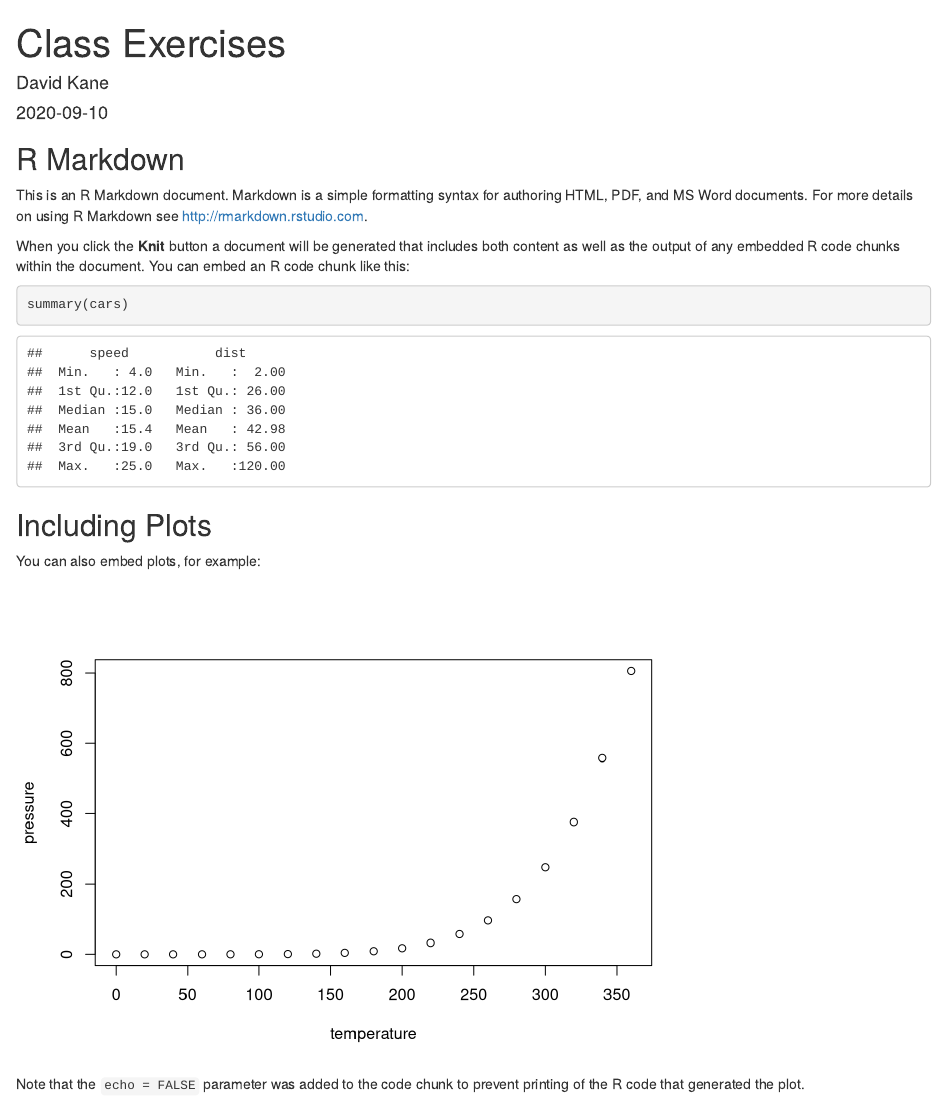
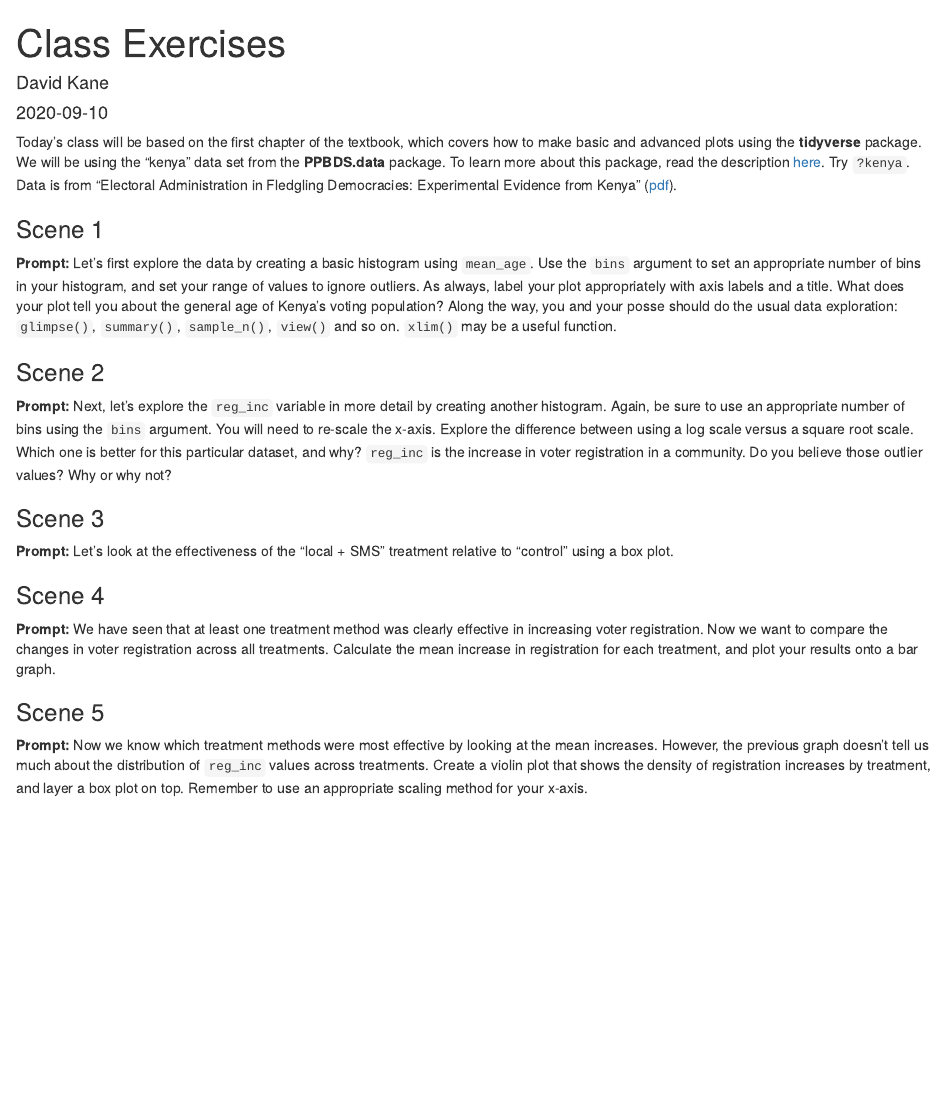
Before and after one commit to yifanc02/class-2020-09-10, an R Markdown document (class.Rmd): the page in a window 1100 px wide, from its top. Rendered offline with R 4.5, knitr and Pandoc, with nearby package versions; some code elsewhere in the file could not run offline.

Commit message:
ready for class

````diff
--- a/class.Rmd
+++ b/class.Rmd
@@ -1,9 +1,18 @@
 ---
 title: "Class Exercises"
 author: "David Kane"
-date: "2020-09-10"
-output: html_document
+date: '2020-09-10'
+output:
+  html_document: default
 ---
 
 ```{r setup, include=FALSE}
-knitr::opts_chunk$set(echo = TRUE)
+library(PPBDS.data)
+library(tidyverse)
+
+# Might need to add other packages like scales, ggtext, ggthemes and so on.
+
+# For the purpose of an in-class exercise, we clean up this data. The raw data
+# is a little too complex to deal with in week 1 of the course.
+
+x <- PPBDS.data::kenya %>%
@@ -10,21 +22,33 @@ knitr::opts_chunk$set(echo = TRUE)
+  drop_na() %>%
+  mutate(reg_inc = reg_byrv13) %>%
+  mutate(is_zero = ifelse(reg_inc == 0, TRUE, FALSE)) %>%
+  rename(voters = rv13) %>%
+  select(treatment, poverty, distance, pop_density,
+         mean_age, reg_inc, voters, county)
 ```
 
-## R Markdown
+Today's class will be based on the first chapter of the textbook, which covers how to make basic and advanced plots using the **tidyverse** package. We will be using the "kenya" data set from the **PPBDS.data** package. To learn more about this package, read the description [here](https://davidkane9.github.io/PPBDS.data/). Try `?kenya`. Data is from "Electoral Administration in Fledgling Democracies: Experimental Evidence from Kenya" ([pdf](https://papers.ssrn.com/sol3/papers.cfm?abstract_id=3520421)).
 
-This is an R Markdown document. Markdown is a simple formatting syntax for authoring HTML, PDF, and MS Word documents. For more details on using R Markdown see <http://rmarkdown.rstudio.com>.
+### Scene 1
 
-When you click the **Knit** button a document will be generated that includes both content as well as the output of any embedded R code chunks within the document. You can embed an R code chunk like this:
+**Prompt:** Let's first explore the data by creating a basic histogram using `mean_age`. Use the `bins` argument to set an appropriate number of bins in your histogram, and set your range of values to ignore outliers. As always, label your plot appropriately with axis labels and a title. What does your plot tell you about the general age of Kenya's voting population? Along the way, you and your posse should do the usual data exploration: `glimpse()`, `summary()`, `sample_n()`, `view()` and so on. `xlim()` may be a useful function.
 
-```{r cars}
-summary(cars)
-```
 
-## Including Plots
 
-You can also embed plots, for example:
+### Scene 2
 
-```{r pressure, echo=FALSE}
-plot(pressure)
-```
+**Prompt:** Next, let's explore the `reg_inc` variable in more detail by creating another histogram. Again, be sure to use an appropriate number of bins using the `bins` argument. You will need to re-scale the x-axis. Explore the difference between using a log scale versus a square root scale. Which one is better for this particular dataset, and why? `reg_inc` is the increase in voter registration in a community. Do you believe those outlier values? Why or why not?
 
-Note that the `echo = FALSE` parameter was added to the code chunk to prevent printing of the R code that generated the plot.
+
+### Scene 3
+
+**Prompt:** Let's look at the effectiveness of the "local + SMS" treatment relative to "control" using a box plot.
+
+
+### Scene 4
+
+**Prompt:** We have seen that at least one treatment method was clearly effective in increasing voter registration. Now we want to compare the changes in voter registration across all treatments. Calculate the mean increase in registration for each treatment, and plot your results onto a bar graph.
+
+### Scene 5
+
+**Prompt:** Now we know which treatment methods were most effective by looking at the mean increases. However, the previous graph doesn't tell us much about the distribution of `reg_inc` values across treatments. Create a violin plot that shows the density of registration increases by treatment, and layer a box plot on top. Remember to use an appropriate scaling method for your x-axis.
````
Also changed, not shown: class.Rmd (3 more changed lines).
